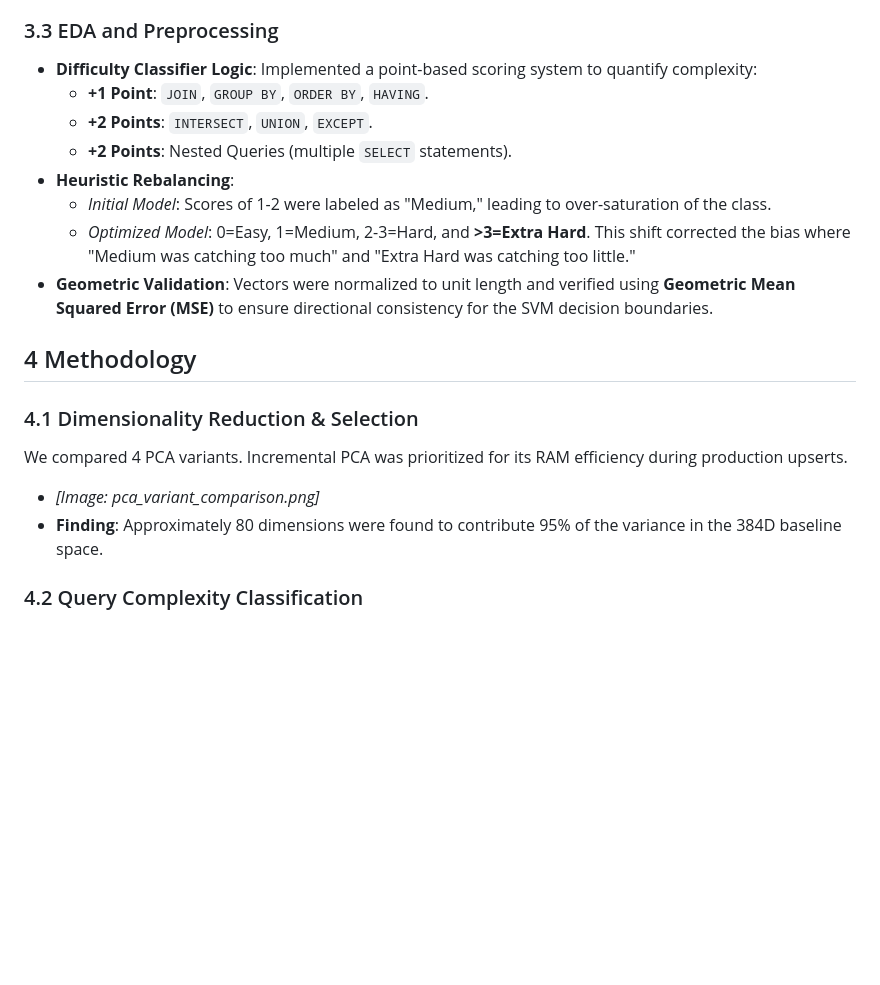
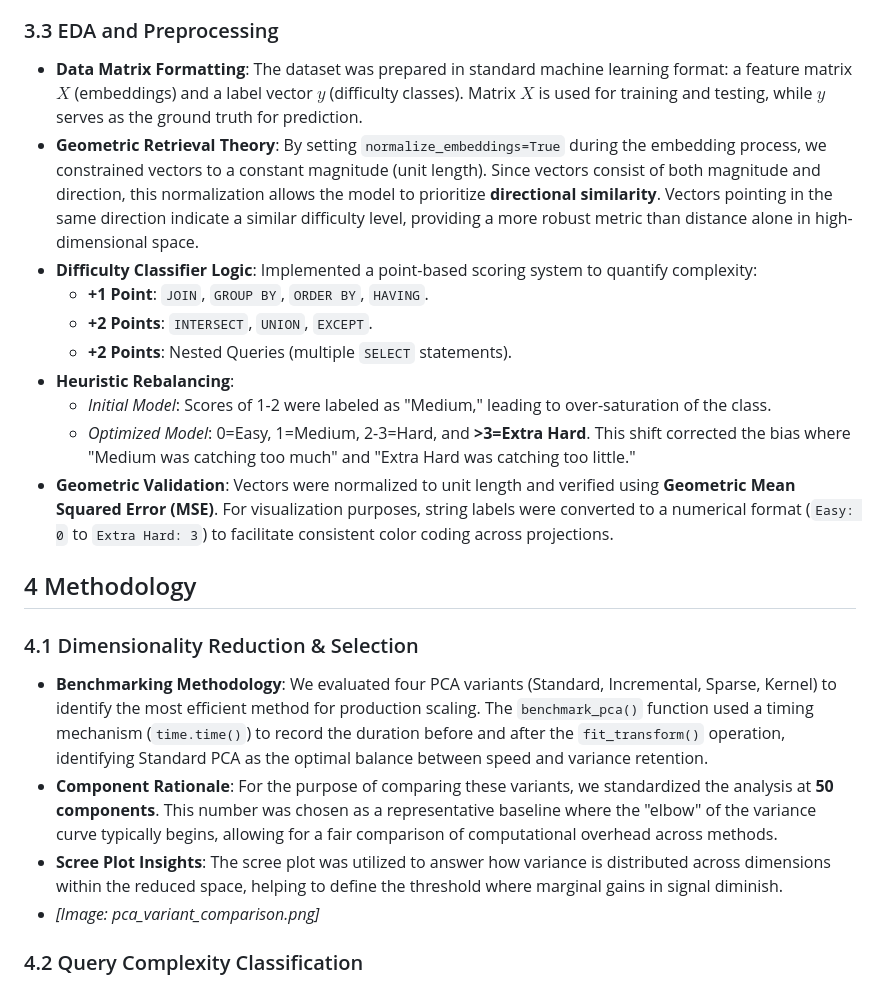
Before and after one commit to akankshaparab/antigravity-ml-project, a Markdown page: paper_revised_draft.md, the part around the change printed below. Drawn GitHub-style; blank space fills up the shorter version.

```diff
--- a/paper_revised_draft.md
+++ b/paper_revised_draft.md
@@ -32,6 +32,8 @@ The distribution of query difficulty (post-rebalancing) is as follows:
 - **Extra Hard**: 661
 
 ### 3.3 EDA and Preprocessing
+- **Data Matrix Formatting**: The dataset was prepared in standard machine learning format: a feature matrix $X$ (embeddings) and a label vector $y$ (difficulty classes). Matrix $X$ is used for training and testing, while $y$ serves as the ground truth for prediction.
+- **Geometric Retrieval Theory**: By setting `normalize_embeddings=True` during the embedding process, we constrained vectors to a constant magnitude (unit length). Since vectors consist of both magnitude and direction, this normalization allows the model to prioritize **directional similarity**. Vectors pointing in the same direction indicate a similar difficulty level, providing a more robust metric than distance alone in high-dimensional space.
 - **Difficulty Classifier Logic**: Implemented a point-based scoring system to quantify complexity:
     - **+1 Point**: `JOIN`, `GROUP BY`, `ORDER BY`, `HAVING`.
     - **+2 Points**: `INTERSECT`, `UNION`, `EXCEPT`.
@@ -39,13 +41,14 @@ The distribution of query difficulty (post-rebalancing) is as follows:
 - **Heuristic Rebalancing**:
     - *Initial Model*: Scores of 1-2 were labeled as "Medium," leading to over-saturation of the class.
     - *Optimized Model*: 0=Easy, 1=Medium, 2-3=Hard, and **>3=Extra Hard**. This shift corrected the bias where "Medium was catching too much" and "Extra Hard was catching too little."
-- **Geometric Validation**: Vectors were normalized to unit length and verified using **Geometric Mean Squared Error (MSE)** to ensure directional consistency for the SVM decision boundaries.
+- **Geometric Validation**: Vectors were normalized to unit length and verified using **Geometric Mean Squared Error (MSE)**. For visualization purposes, string labels were converted to a numerical format (`Easy: 0` to `Extra Hard: 3`) to facilitate consistent color coding across projections.
 
 ## 4 Methodology
 ### 4.1 Dimensionality Reduction & Selection
-We compared 4 PCA variants. Incremental PCA was prioritized for its RAM efficiency during production upserts.
+- **Benchmarking Methodology**: We evaluated four PCA variants (Standard, Incremental, Sparse, Kernel) to identify the most efficient method for production scaling. The `benchmark_pca()` function used a timing mechanism (`time.time()`) to record the duration before and after the `fit_transform()` operation, identifying Standard PCA as the optimal balance between speed and variance retention.
+- **Component Rationale**: For the purpose of comparing these variants, we standardized the analysis at **50 components**. This number was chosen as a representative baseline where the "elbow" of the variance curve typically begins, allowing for a fair comparison of computational overhead across methods.
+- **Scree Plot Insights**: The scree plot was utilized to answer how variance is distributed across dimensions within the reduced space, helping to define the threshold where marginal gains in signal diminish.
 - *[Image: pca_variant_comparison.png]*
-- **Finding**: Approximately 80 dimensions were found to contribute 95% of the variance in the 384D baseline space.
 
 ### 4.2 Query Complexity Classification
 - **Kernel Comparison**: Parallel comparison of RBF, Linear, and Poly kernels. The **RBF kernel** was selected as the winner for its superior ability to resolve linguistic overlap.
```
Also changed, not shown: other parts of paper_revised_draft.md (+15 -5 lines), Classification Report.png (added), pre_vers_confu_matr.png.
